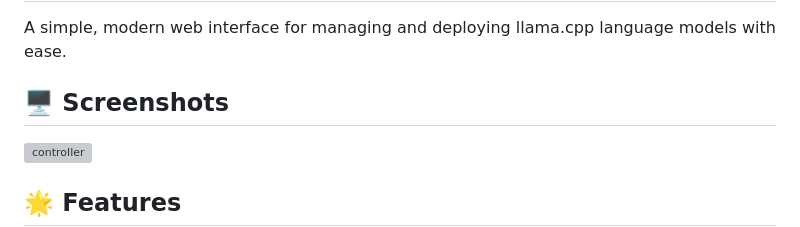
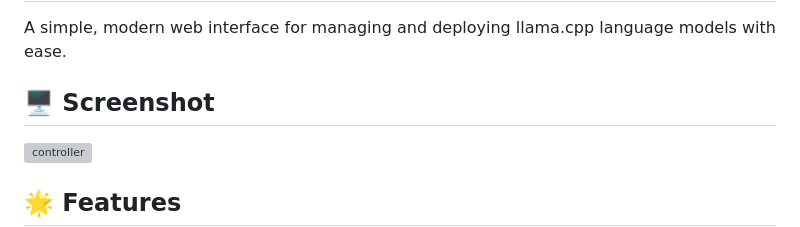
Before and after one commit to Dan-Duran/llama-cpp-model-controller, a Markdown page: README.md, the part around the change. Drawn GitHub-style; grey boxes are pictures that could not be loaded.

```diff
--- a/README.md
+++ b/README.md
@@ -2,7 +2,7 @@
 
 A simple, modern web interface for managing and deploying llama.cpp language models with ease.
 
-## 🖥️ Screenshots
+## 🖥️ Screenshot
 
 ![controller](https://github.com/user-attachments/assets/495120f9-c51a-4545-838a-0aeb4e6af1ec)
 
```
